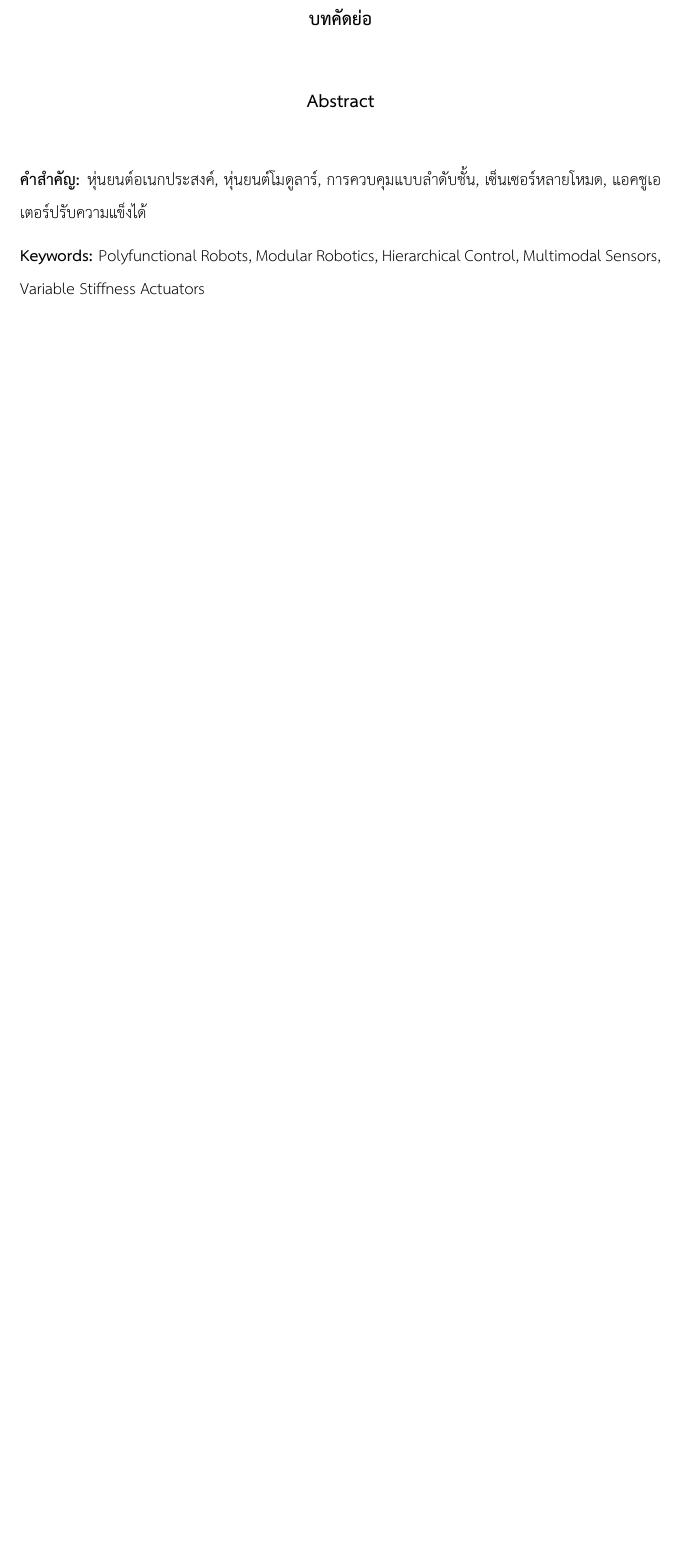
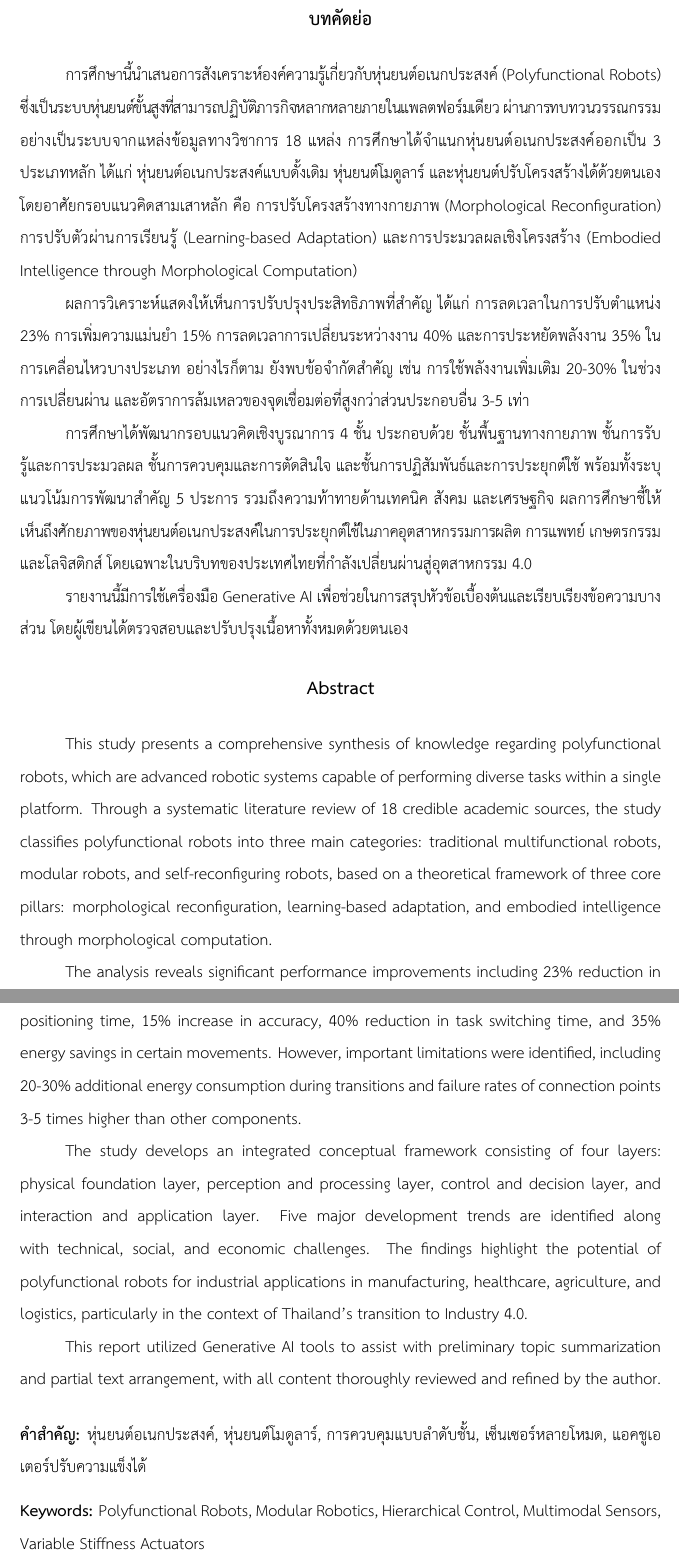
Before and after one commit to Khomiez/polyfunctional-robot, a LaTeX document (main.tex): part of page 2 of 46 before the commit and two parts of pages 2 and 3 of 47 after it, the two joined at a grey line, cut so that both start at the same text, the shorter picture padded with empty space. The pictures show the PDF file main.pdf that the author committed with the source.

Commit message:
first draft

```diff
--- a/main.tex
+++ b/main.tex
@@ -143,7 +149,13 @@
 }
 \vspace{1em}
 
-% English abstract content goes here
+This study presents a comprehensive synthesis of knowledge regarding polyfunctional robots, which are advanced robotic systems capable of performing diverse tasks within a single platform. Through a systematic literature review of 18 credible academic sources, the study classifies polyfunctional robots into three main categories: traditional multifunctional robots, modular robots, and self-reconfiguring robots, based on a theoretical framework of three core pillars: morphological reconfiguration, learning-based adaptation, and embodied intelligence through morphological computation.
+
+The analysis reveals significant performance improvements including 23\% reduction in positioning time, 15\% increase in accuracy, 40\% reduction in task switching time, and 35\% energy savings in certain movements. However, important limitations were identified, including 20-30\% additional energy consumption during transitions and failure rates of connection points 3-5 times higher than other components.
+
+The study develops an integrated conceptual framework consisting of four layers: physical foundation layer, perception and processing layer, control and decision layer, and interaction and application layer. Five major development trends are identified along with technical, social, and economic challenges. The findings highlight the potential of polyfunctional robots for industrial applications in manufacturing, healthcare, agriculture, and logistics, particularly in the context of Thailand's transition to Industry 4.0.
+
+This report utilized Generative AI tools to assist with preliminary topic summarization and partial text arrangement, with all content thoroughly reviewed and refined by the author.
 
 \vspace{1em}
 
```
Also changed, not shown: main.pdf, main.tex (8 more changed lines), 4 other files.
